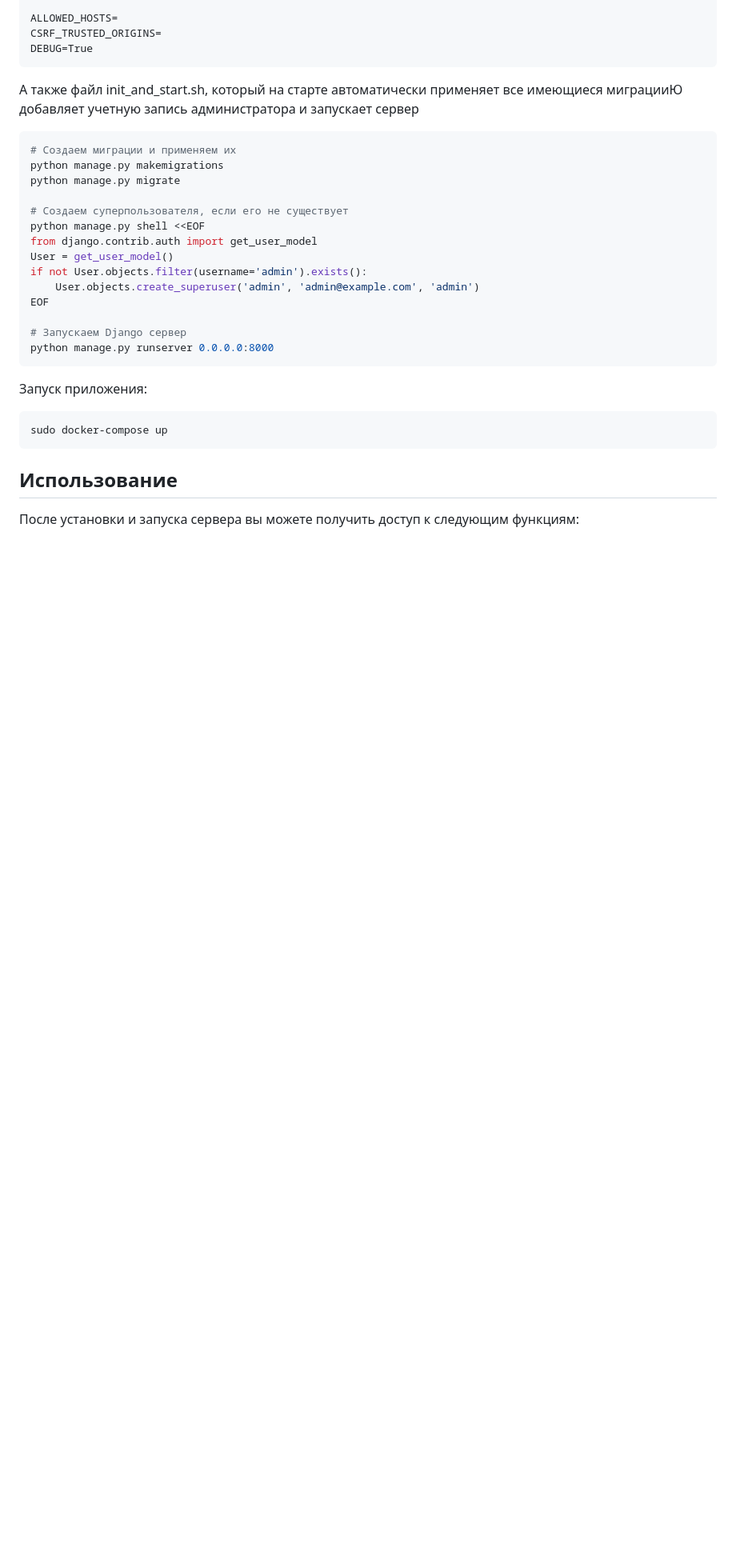
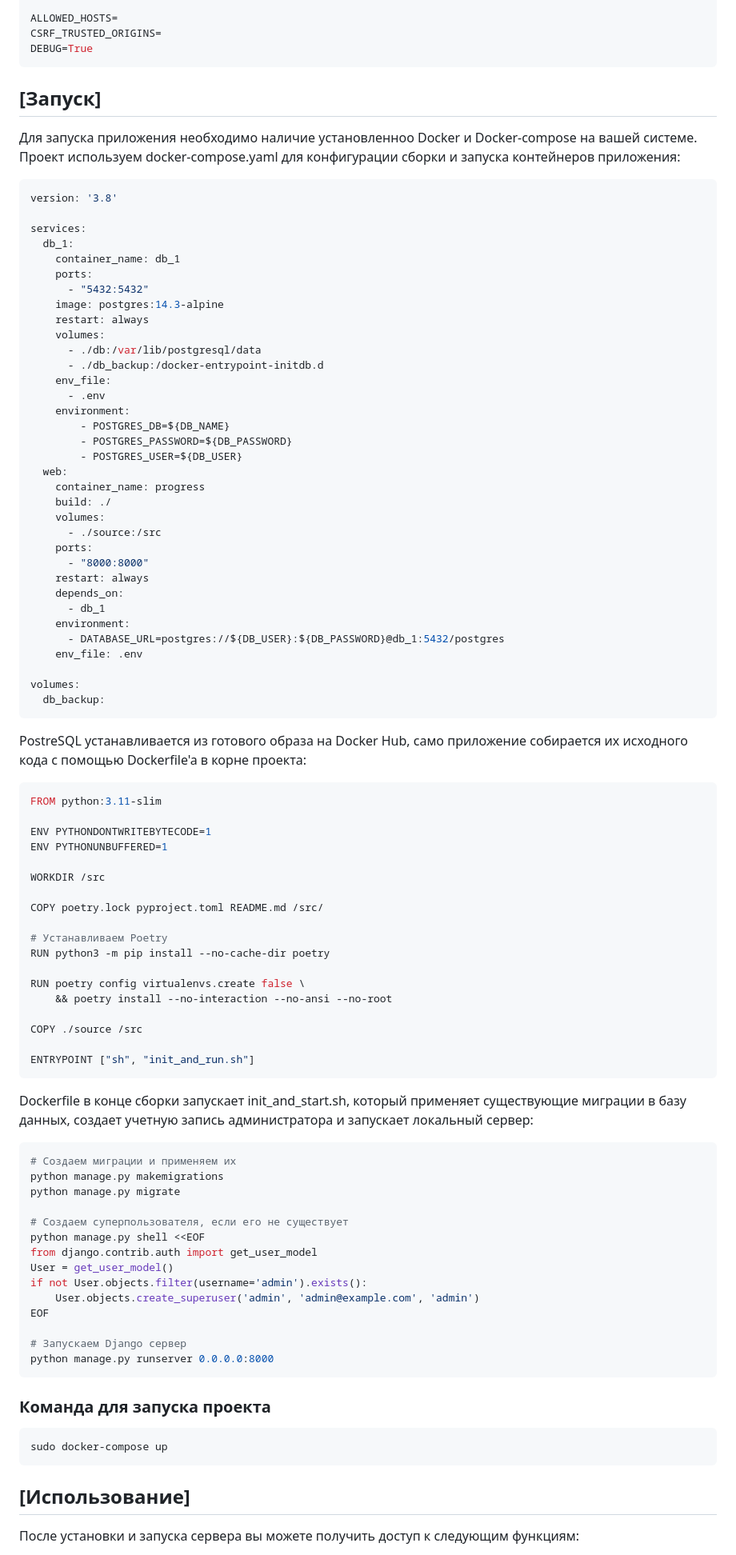
Before and after one commit to akrodancer/esdp_project_progress, a Markdown page: README.md, the part around one of its changes. Shown at 80% size. Drawn GitHub-style; blank space fills up the shorter version.

Commit message:
#3 Обновление README файла

````diff
--- a/README.md
+++ b/README.md
@@ -25,7 +36,69 @@ CSRF_TRUSTED_ORIGINS=
 DEBUG=True
 ```
 
-А также файл init_and_start.sh, который на старте автоматически применяет все имеющиеся миграцииЮ добавляет учетную запись администратора и запускает сервер
+## [Запуск]
+
+Для запуска приложения необходимо наличие установленноо Docker и Docker-compose на вашей системе. Проект используем docker-compose.yaml для конфигурации сборки и запуска контейнеров приложения:
+
+```bash
+version: '3.8'
+
+services:
+  db_1:
+    container_name: db_1
+    ports:
+      - "5432:5432"
+    image: postgres:14.3-alpine
+    restart: always
+    volumes:
+      - ./db:/var/lib/postgresql/data
+      - ./db_backup:/docker-entrypoint-initdb.d
+    env_file:
+      - .env
+    environment:
+        - POSTGRES_DB=${DB_NAME}
+        - POSTGRES_PASSWORD=${DB_PASSWORD}
+        - POSTGRES_USER=${DB_USER}
+  web:
+    container_name: progress
+    build: ./
+    volumes:
+      - ./source:/src
+    ports:
+      - "8000:8000"
+    restart: always
+    depends_on:
+      - db_1
+    environment:
+      - DATABASE_URL=postgres://${DB_USER}:${DB_PASSWORD}@db_1:5432/postgres
+    env_file: .env
+
+volumes:
+  db_backup:
+```
+PostreSQL устанавливается из готового образа на Docker Hub, само приложение собирается их исходного кода с помощью Dockerfile'a в корне проекта:
+
+```bash
+FROM python:3.11-slim
+
+ENV PYTHONDONTWRITEBYTECODE=1
+ENV PYTHONUNBUFFERED=1
+
+WORKDIR /src
+
+COPY poetry.lock pyproject.toml README.md /src/
+
+# Устанавливаем Poetry
+RUN python3 -m pip install --no-cache-dir poetry
+
+RUN poetry config virtualenvs.create false \
+    && poetry install --no-interaction --no-ansi --no-root
+
+COPY ./source /src
+
+ENTRYPOINT ["sh", "init_and_run.sh"]
+```
+Dockerfile в конце сборки запускает init_and_start.sh, который применяет существующие миграции в базу данных, создает учетную запись администратора и запускает локальный сервер:
 
 ```bash
 # Создаем миграции и применяем их
@@ -44,13 +117,14 @@ EOF
 python manage.py runserver 0.0.0.0:8000
 ```
 
-Запуск приложения:
+### Команда для запуска проекта
 
 ```bash
 sudo docker-compose up
 ```
 
-## Использование
+
+## [Использование]
 
 После установки и запуска сервера вы можете получить доступ к следующим функциям:
 
````
Also changed, not shown: other parts of README.md (+16 -11 lines).
